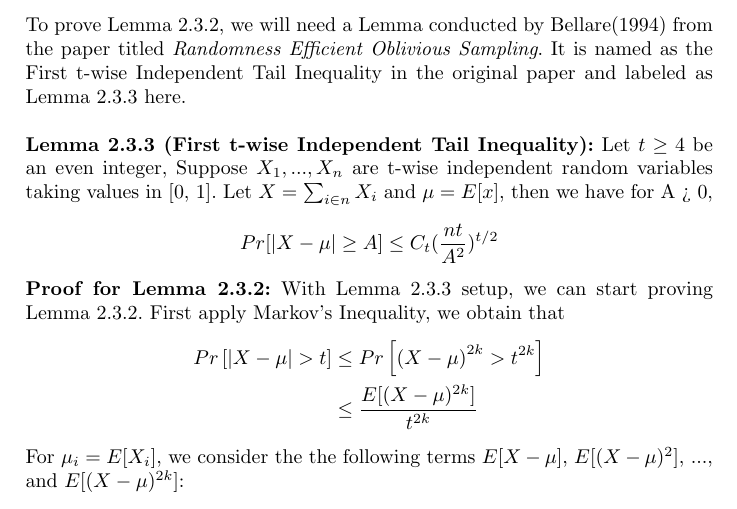
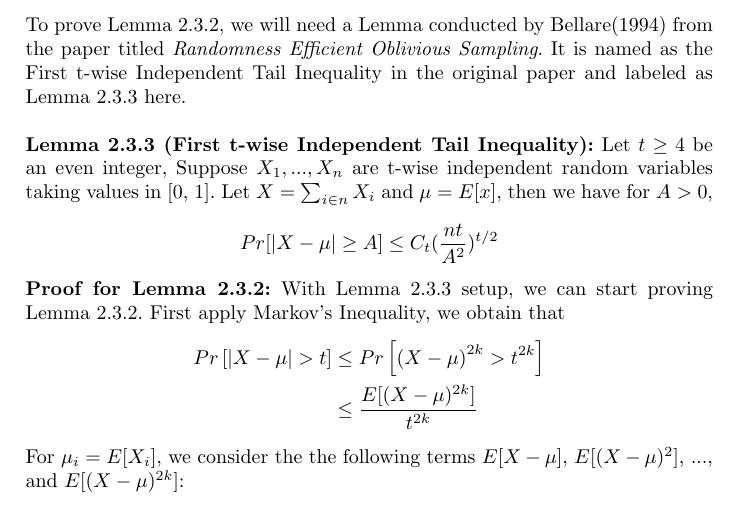
Before and after one commit to GavinZZ/CS466-Project, a LaTeX document (project/project.tex): part of page 9 of 19, cut so that both start at the same text. Compiled offline with pdfLaTeX.

Commit message:
Fix > Sign

```diff
--- a/project/project.tex
+++ b/project/project.tex
@@ -224,7 +224,7 @@ Thus, we could derive the space and time requirement mentioned in Lemma 2.3.1.$\
 
 \noindent To prove Lemma 2.3.2, we will need a Lemma conducted by Bellare(1994) from the paper titled \textit{Randomness Efficient Oblivious Sampling}. It is named as the First t-wise Independent Tail Inequality in the original paper and labeled as Lemma 2.3.3 here. \\
 
-	\noindent\textbf{Lemma 2.3.3 (First t-wise Independent Tail Inequality):} Let $t \ge 4$ be an even integer, Suppose $X_1, ..., X_n$ are t-wise independent random variables taking values in [0, 1]. Let $X = \sum_{i \in n} X_i$ and $\mu = E[x]$, then we have for A > 0,
+	\noindent\textbf{Lemma 2.3.3 (First t-wise Independent Tail Inequality):} Let $t \ge 4$ be an even integer, Suppose $X_1, ..., X_n$ are t-wise independent random variables taking values in [0, 1]. Let $X = \sum_{i \in n} X_i$ and $\mu = E[x]$, then we have for $A > 0$,
 	$$Pr[|X-\mu| \ge A] \le C_t (\frac{nt}{A^2})^{t/2}$$
 
 	 \noindent\textbf{Proof for Lemma 2.3.2:} With Lemma 2.3.3 setup, we can start proving Lemma 2.3.2. First apply Markov's Inequality, we obtain that
```
Also changed, not shown: project/project.pdf.
